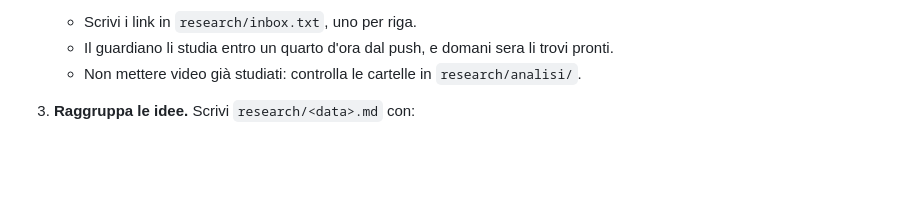
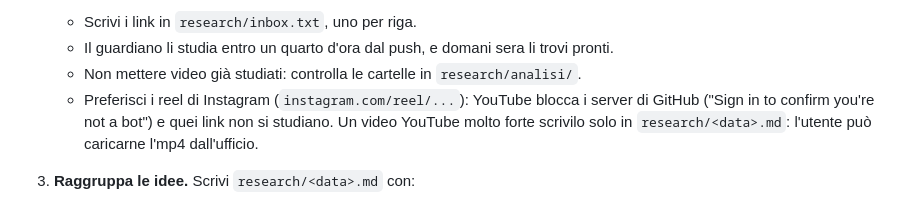
Before and after one commit to pietrosaviotti012-jpg/lanternfox-studio, a Markdown page: pipeline/RICERCA.md, the part around the change. Drawn GitHub-style; blank space fills up the shorter version.

Commit message:
Research manual: prefer Instagram reels, YouTube blocks GitHub runners
Co-Authored-By: Claude Opus 5.5 <noreply@anthropic.com>

```diff
--- a/pipeline/RICERCA.md
+++ b/pipeline/RICERCA.md
@@ -30,6 +30,7 @@ Tu fai la parte che una macchina non sa fare: **guardi** `hook.jpg` e `sheet.jpg
    - Scrivi i link in `research/inbox.txt`, uno per riga.
    - Il guardiano li studia entro un quarto d'ora dal push, e domani sera li trovi pronti.
    - Non mettere video già studiati: controlla le cartelle in `research/analisi/`.
+   - Preferisci i reel di Instagram (`instagram.com/reel/...`): YouTube blocca i server di GitHub ("Sign in to confirm you're not a bot") e quei link non si studiano. Un video YouTube molto forte scrivilo solo in `research/<data>.md`: l'utente può caricarne l'mp4 dall'ufficio.
 3. **Raggruppa le idee.** Scrivi `research/<data>.md` con:
    - i video studiati, una riga ciascuno con cosa insegnano;
    - gli schemi che si ripetono;
```
